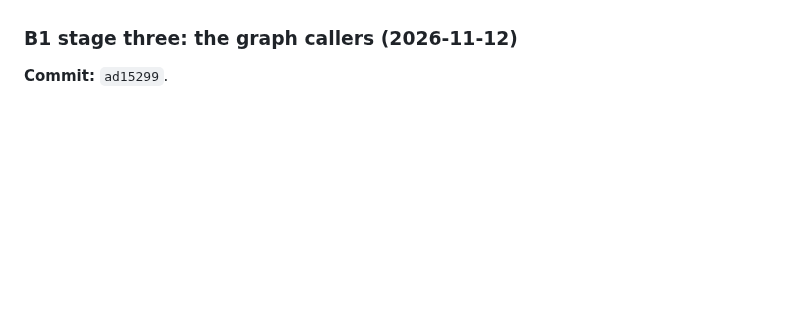
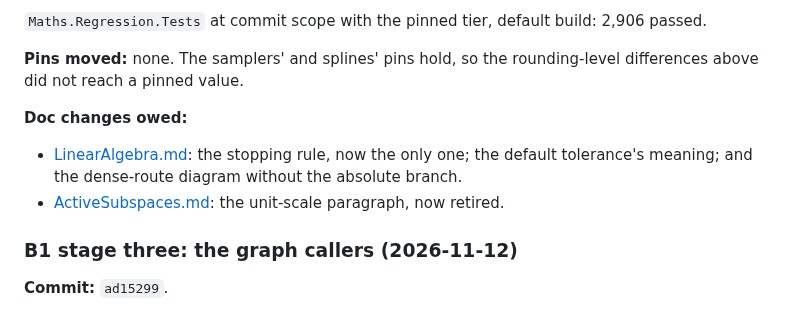
Before and after one commit to aghado01/ThermoMapper, a Markdown page: issues/linalg/spectral-solver-consolidation-brief.md, the part around one of its changes. Drawn GitHub-style; blank space fills up the shorter version.

Commit message:
docs(linalg): report B1's change of default and cleanup

```diff
--- a/issues/linalg/spectral-solver-consolidation-brief.md
+++ b/issues/linalg/spectral-solver-consolidation-brief.md
@@ -462,3 +513,11 @@ At the stage-two handoff the coordinator checked the saved test counters. B1 sta
+`Maths.Regression.Tests` at commit scope with the pinned tier, default build: 2,906 passed.
+
+**Pins moved:** none. The samplers' and splines' pins hold, so the rounding-level differences above did not reach a pinned value.
+
+**Doc changes owed:**
+- [LinearAlgebra.md](../../docs/Maths/LinearAlgebra.md): the stopping rule, now the only one; the default tolerance's meaning; and the dense-route diagram without the absolute branch.
+- [ActiveSubspaces.md](../../docs/Maths/Regression/ActiveSubspaces.md): the unit-scale paragraph, now retired.
+
 ### B1 stage three: the graph callers (2026-11-12)
 
 **Commit:** `ad15299`.
```
Also changed, not shown: other parts of issues/linalg/spectral-solver-consolidation-brief.md (+51 -0 lines).
